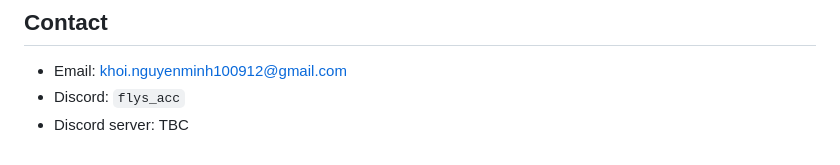
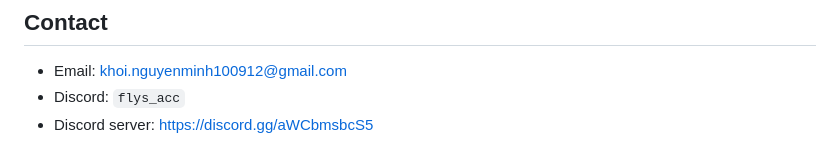
Before and after one commit to Kin1009/M5OS, a Markdown page: README.md, the part around the change. Rendered like a GitHub page.

Commit message:
1.1 beta (Build 34)

```diff
--- a/README.md
+++ b/README.md
@@ -337,4 +337,4 @@ https://github.com/Kin1009/M5OS
 
 - Email: khoi.nguyenminh100912@gmail.com
 - Discord: `flys_acc`
-- Discord server: TBC
+- Discord server: https://discord.gg/aWCbmsbcS5
```
